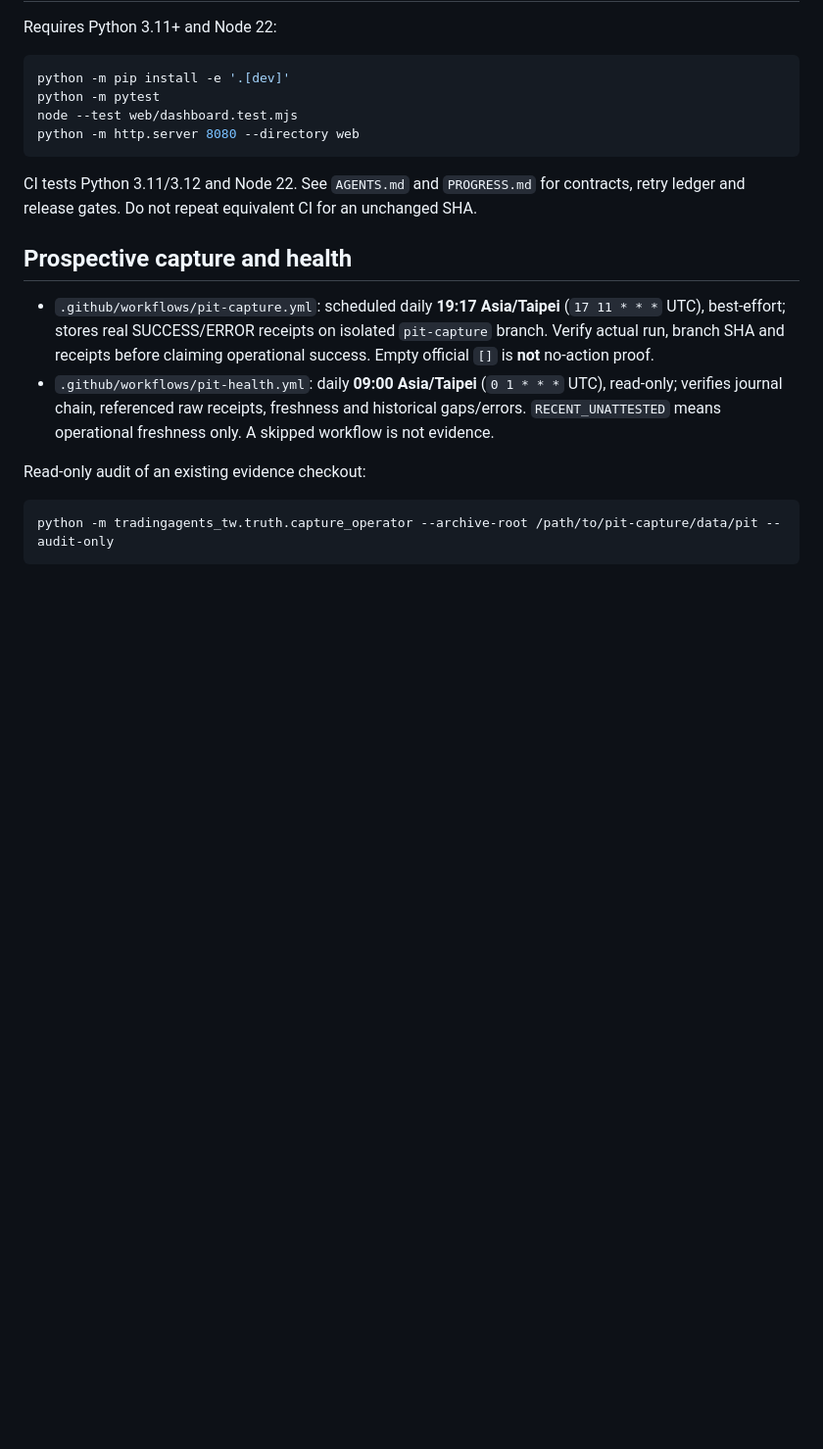
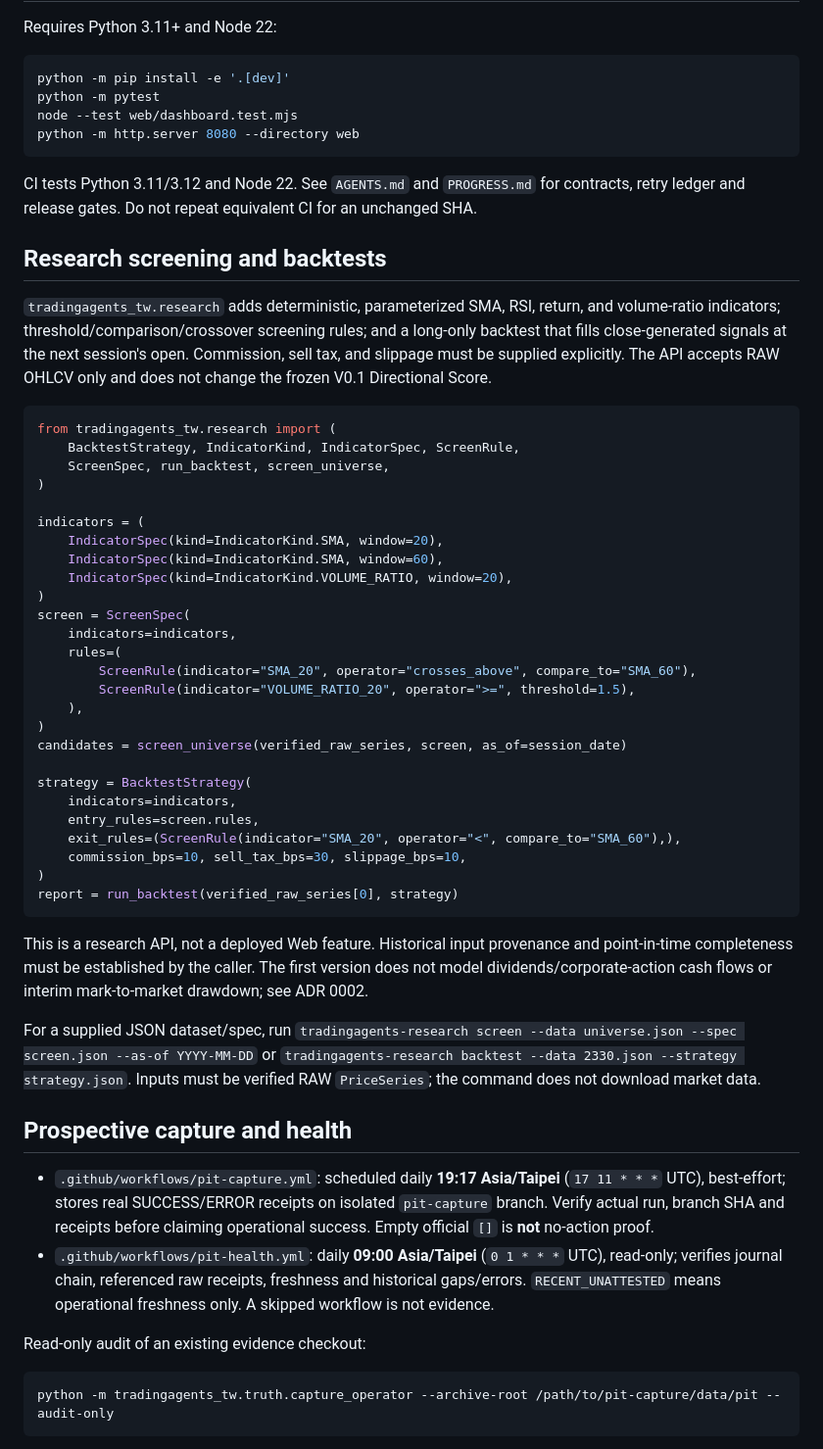
Before and after one commit to tn289723-spec/TradingAgents, a Markdown page: README.md, the part around the change. Shown at 98% size. Drawn GitHub-style; blank space fills up the shorter version.

Commit message:
feat(research): update README.md for screening and backtests

````diff
--- a/README.md
+++ b/README.md
@@ -25,6 +25,50 @@ python -m http.server 8080 --directory web
 
 CI tests Python 3.11/3.12 and Node 22. See `AGENTS.md` and `PROGRESS.md` for contracts, retry ledger and release gates. Do not repeat equivalent CI for an unchanged SHA.
 
+## Research screening and backtests
+
+`tradingagents_tw.research` adds deterministic, parameterized SMA, RSI, return,
+and volume-ratio indicators; threshold/comparison/crossover screening rules; and
+a long-only backtest that fills close-generated signals at the next session's
+open. Commission, sell tax, and slippage must be supplied explicitly. The API
+accepts RAW OHLCV only and does not change the frozen V0.1 Directional Score.
+
+```python
+from tradingagents_tw.research import (
+    BacktestStrategy, IndicatorKind, IndicatorSpec, ScreenRule,
+    ScreenSpec, run_backtest, screen_universe,
+)
+
+indicators = (
+    IndicatorSpec(kind=IndicatorKind.SMA, window=20),
+    IndicatorSpec(kind=IndicatorKind.SMA, window=60),
+    IndicatorSpec(kind=IndicatorKind.VOLUME_RATIO, window=20),
+)
+screen = ScreenSpec(
+    indicators=indicators,
+    rules=(
+        ScreenRule(indicator="SMA_20", operator="crosses_above", compare_to="SMA_60"),
+        ScreenRule(indicator="VOLUME_RATIO_20", operator=">=", threshold=1.5),
+    ),
+)
+candidates = screen_universe(verified_raw_series, screen, as_of=session_date)
+
+strategy = BacktestStrategy(
+    indicators=indicators,
+    entry_rules=screen.rules,
+    exit_rules=(ScreenRule(indicator="SMA_20", operator="<", compare_to="SMA_60"),),
+    commission_bps=10, sell_tax_bps=30, slippage_bps=10,
+)
+report = run_backtest(verified_raw_series[0], strategy)
+```
+
+This is a research API, not a deployed Web feature. Historical input provenance
+and point-in-time completeness must be established by the caller. The first
+version does not model dividends/corporate-action cash flows or interim
+mark-to-market drawdown; see ADR 0002.
+
+For a supplied JSON dataset/spec, run `tradingagents-research screen --data universe.json --spec screen.json --as-of YYYY-MM-DD` or `tradingagents-research backtest --data 2330.json --strategy strategy.json`. Inputs must be verified RAW `PriceSeries`; the command does not download market data.
+
 ## Prospective capture and health
 
 - `.github/workflows/pit-capture.yml`: scheduled daily **19:17 Asia/Taipei** (`17 11 * * *` UTC), best-effort; stores real SUCCESS/ERROR receipts on isolated `pit-capture` branch. Verify actual run, branch SHA and receipts before claiming operational success. Empty official `[]` is **not** no-action proof.
````
